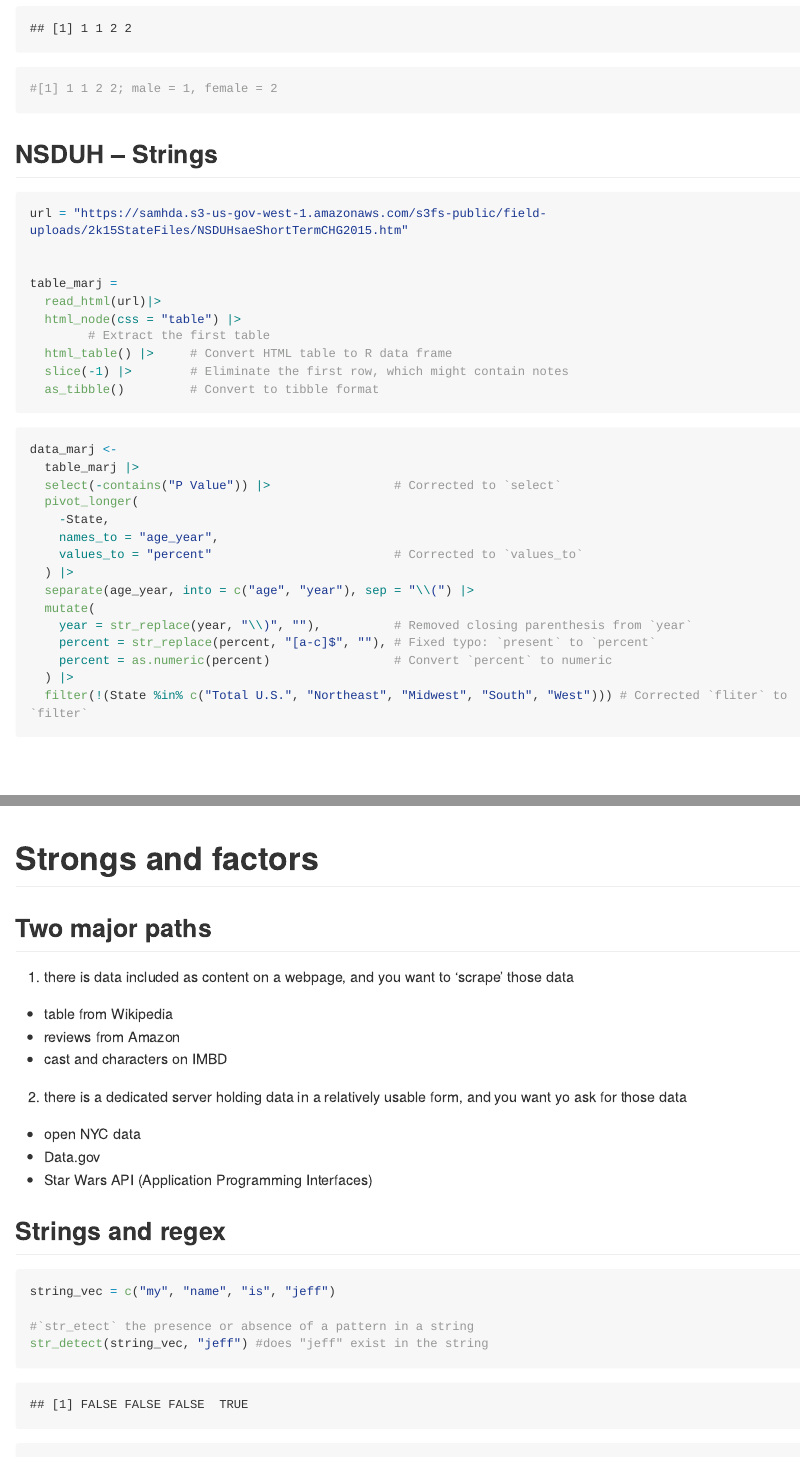
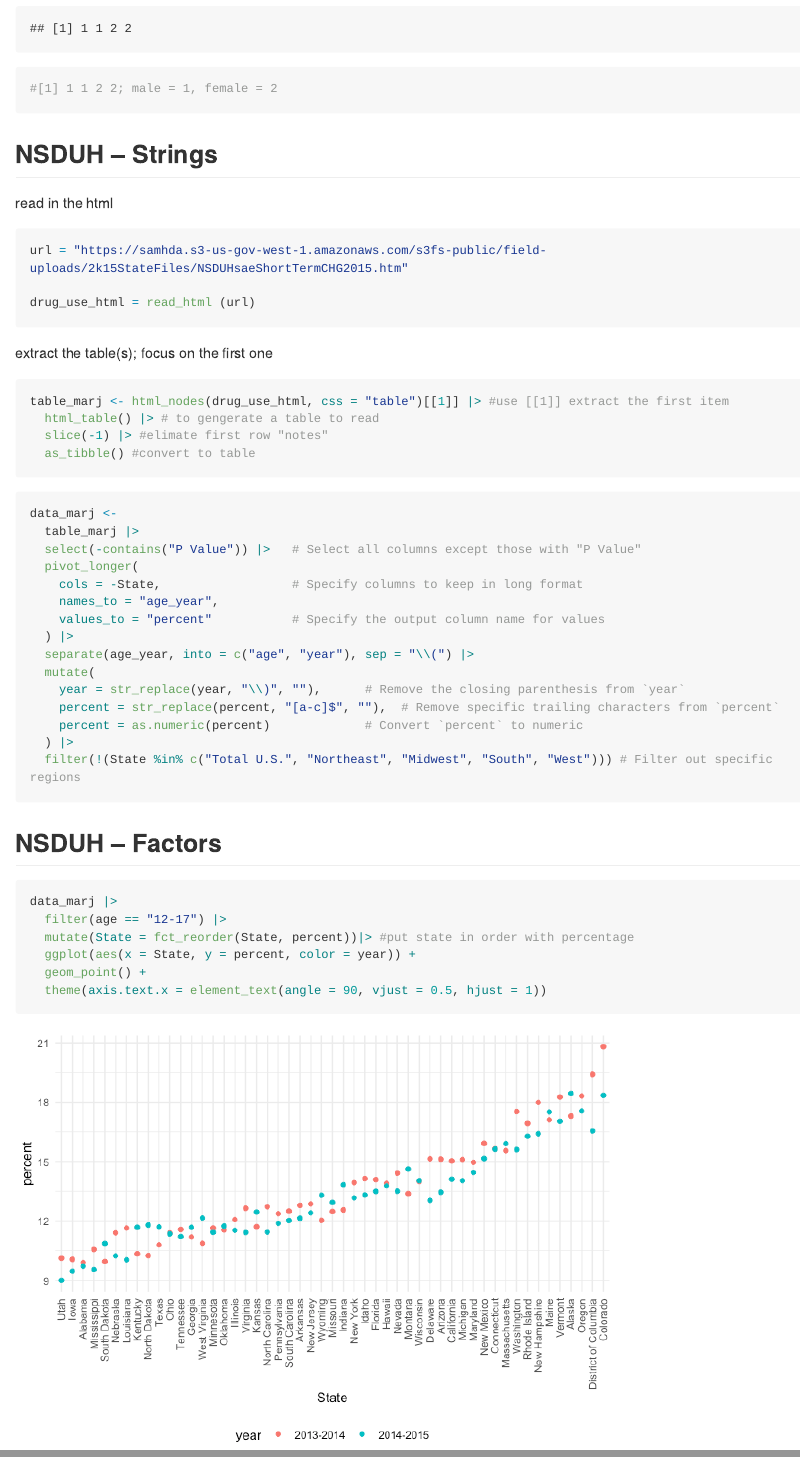
Before and after one commit to wwwcarrie/data_wrangling_2, an R Markdown document (strings_factors.Rmd): the page in a window 1100 px wide, from 4100 px down, and a second part further down, joined at a grey line. The pictures show the output file strings_factors.md that the author committed with the source, drawn offline in the style of GitHub; long lines of code are wrapped.

Commit message:
NSDUH -- factors

````diff
--- a/strings_factors.Rmd
+++ b/strings_factors.Rmd
@@ -168,36 +168,49 @@ as.numeric(factor_vec)
 ```
 
 ## NSDUH -- Strings
+read in the html
 ```{r}
 url = "https://samhda.s3-us-gov-west-1.amazonaws.com/s3fs-public/field-uploads/2k15StateFiles/NSDUHsaeShortTermCHG2015.htm"
 
+drug_use_html = read_html (url)
+```
 
-table_marj =
-  read_html(url)|>
-  html_node(css = "table") |>
-        # Extract the first table
-  html_table() |>     # Convert HTML table to R data frame
-  slice(-1) |>        # Eliminate the first row, which might contain notes
-  as_tibble()         # Convert to tibble format
-
+extract the table(s); focus on the first one
+```{r}
+table_marj <- html_nodes(drug_use_html, css = "table")[[1]] |> #use [[1]] extract the first item
+  html_table() |> # to gengerate a table to read
+  slice(-1) |> #elimate first row "notes"
+  as_tibble() #convert to table
 ```
 
 
 ```{r}
 data_marj <-
   table_marj |>
-  select(-contains("P Value")) |>                 # Corrected to `select`
+  select(-contains("P Value")) |>   # Select all columns except those with "P Value"
   pivot_longer(
-    -State,
+    cols = -State,                  # Specify columns to keep in long format
     names_to = "age_year",
-    values_to = "percent"                         # Corrected to `values_to`
+    values_to = "percent"           # Specify the output column name for values
   ) |>
   separate(age_year, into = c("age", "year"), sep = "\\(") |>
   mutate(
-    year = str_replace(year, "\\)", ""),          # Removed closing parenthesis from `year`
-    percent = str_replace(percent, "[a-c]$", ""), # Fixed typo: `present` to `percent`
-    percent = as.numeric(percent)                 # Convert `percent` to numeric
+    year = str_replace(year, "\\)", ""),      # Remove the closing parenthesis from `year`
+    percent = str_replace(percent, "[a-c]$", ""),  # Remove specific trailing characters from `percent`
+    percent = as.numeric(percent)             # Convert `percent` to numeric
   ) |>
-  filter(!(State %in% c("Total U.S.", "Northeast", "Midwest", "South", "West"))) # Corrected `fliter` to `filter`
+  filter(!(State %in% c("Total U.S.", "Northeast", "Midwest", "South", "West"))) # Filter out specific regions
 
 ```
+
+
+## NSDUH -- Factors
+
+```{r}
+data_marj |>
+  filter(age == "12-17") |>
+  mutate(State = fct_reorder(State, percent))|> #put state in order with percentage
+  ggplot(aes(x = State, y = percent, color = year)) +
+  geom_point() +
+  theme(axis.text.x = element_text(angle = 90, vjust = 0.5, hjust = 1))
+```
````
Also changed, not shown: strings_factors.md, strings_factors_files/figure-gfm/unnamed-chunk-13-1.png (added), strings_factors.Rmd (2 more changed lines).
